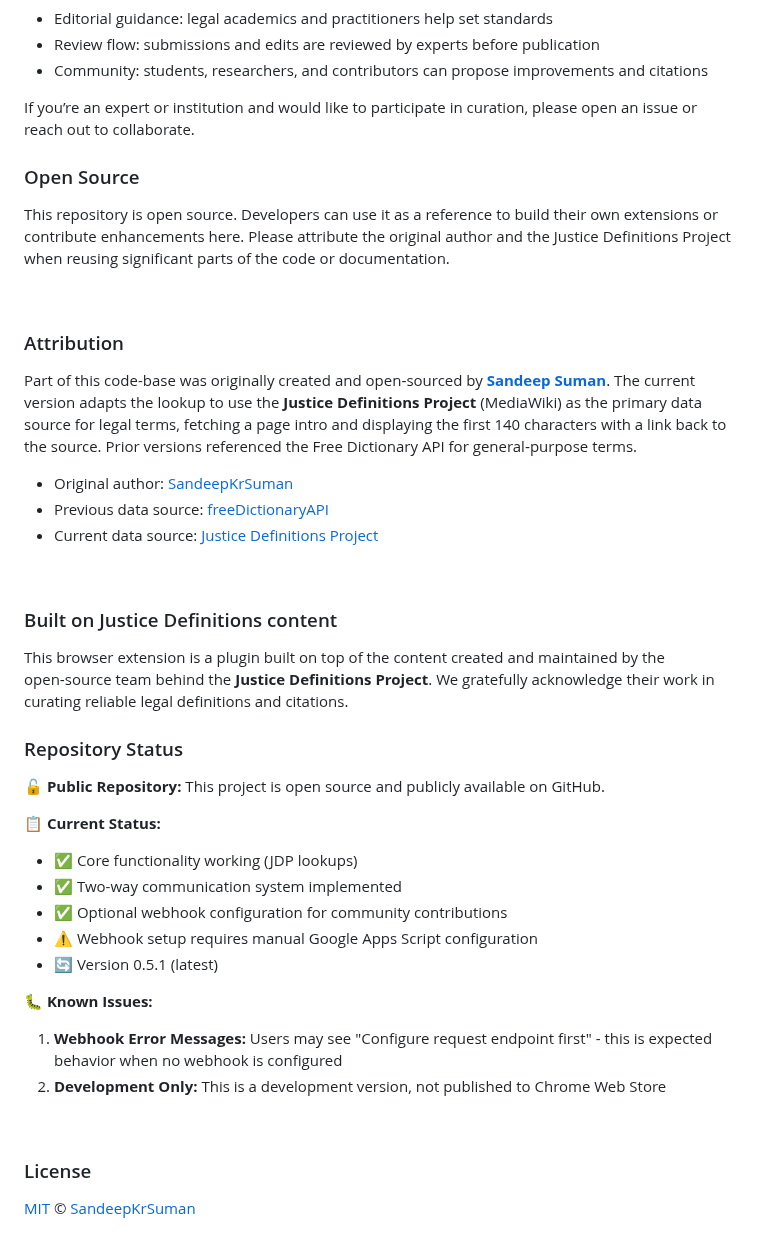
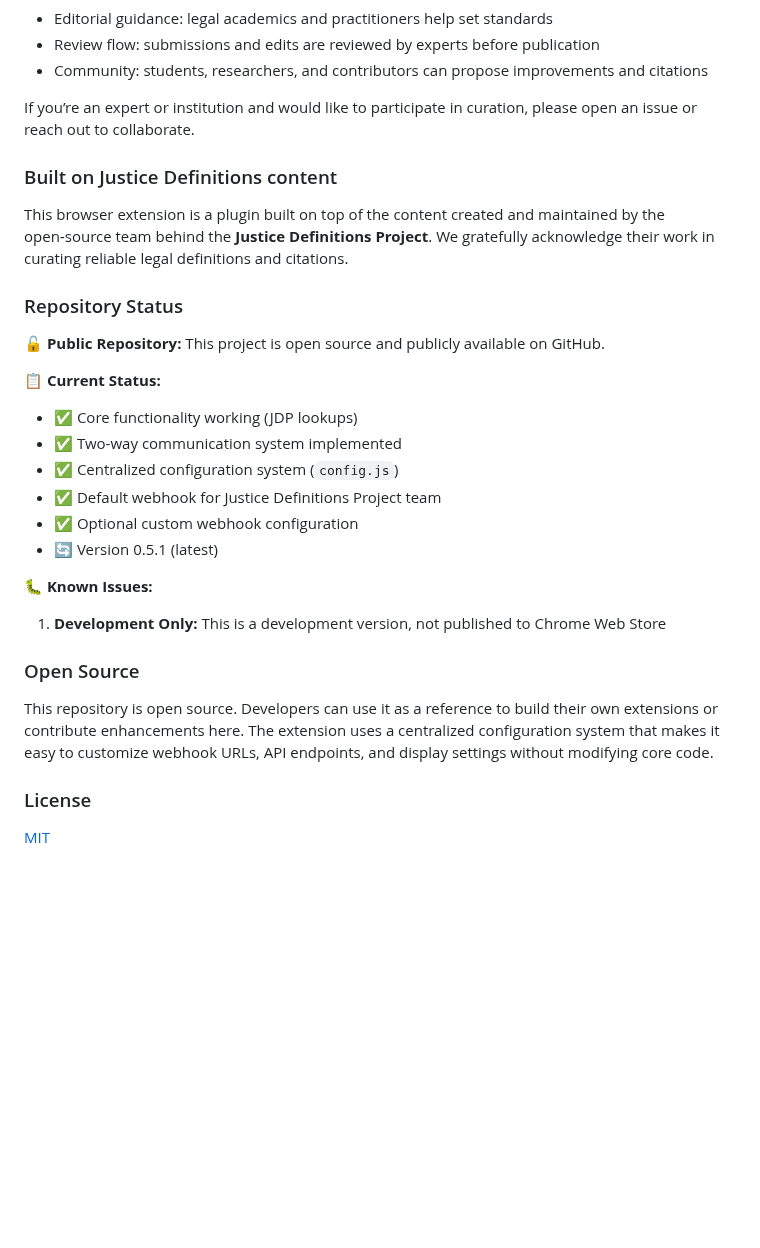
Before and after one commit to dso6060/jdp, a Markdown page: README.md, the part around the change. Drawn GitHub-style; blank space fills up the shorter version.

Commit message:
docs: update README with config system info; remove attribution section

```diff
--- a/README.md
+++ b/README.md
@@ -101,27 +101,6 @@ designation reflects the ongoing work to formalise governance, review, and publi
 If you’re an expert or institution and would like to participate in curation,
 please open an issue or reach out to collaborate.
 
-### Open Source
-
-This repository is open source. Developers can use it as a reference to build their own extensions
-or contribute enhancements here. Please attribute the original author and the Justice Definitions
-Project when reusing significant parts of the code or documentation.
-
-<br>
-
-### Attribution
-
-Part of this code-base was originally created and open‑sourced by **[Sandeep Suman](https://github.com/SandeepKrSuman)**.
-The current version adapts the lookup to use the **Justice Definitions Project** (MediaWiki) as the primary
-data source for legal terms, fetching a page intro and displaying the first 140 characters with a link back
-to the source. Prior versions referenced the Free Dictionary API for general‑purpose terms.
-
-- Original author: [SandeepKrSuman](https://github.com/SandeepKrSuman)
-- Previous data source: [freeDictionaryAPI](https://github.com/meetDeveloper/freeDictionaryAPI)
-- Current data source: <a href="https://jdc-definitions.wikibase.wiki/wiki/The_Justice_Definitions_Project">Justice Definitions Project</a>
-
-<br>
-
 ### Built on Justice Definitions content
 
 This browser extension is a plugin built on top of the content created and maintained by the open‑source team behind the **Justice Definitions Project**. We gratefully acknowledge their work in curating reliable legal definitions and citations.
@@ -133,16 +112,20 @@ This browser extension is a plugin built on top of the content created and maint
 **📋 Current Status:**
 - ✅ Core functionality working (JDP lookups)
 - ✅ Two-way communication system implemented
-- ✅ Optional webhook configuration for community contributions
-- ⚠️ Webhook setup requires manual Google Apps Script configuration
+- ✅ Centralized configuration system (`config.js`)
+- ✅ Default webhook for Justice Definitions Project team
+- ✅ Optional custom webhook configuration
 - 🔄 Version 0.5.1 (latest)
 
 **🐛 Known Issues:**
-1. **Webhook Error Messages:** Users may see "Configure request endpoint first" - this is expected behavior when no webhook is configured
-2. **Development Only:** This is a development version, not published to Chrome Web Store
+1. **Development Only:** This is a development version, not published to Chrome Web Store
 
-<br>
+### Open Source
+
+This repository is open source. Developers can use it as a reference to build their own extensions
+or contribute enhancements here. The extension uses a centralized configuration system that makes
+it easy to customize webhook URLs, API endpoints, and display settings without modifying core code.
 
 ### License
 
-[MIT](LICENSE) © [SandeepKrSuman](https://github.com/SandeepKrSuman)
+[MIT](LICENSE)
```
